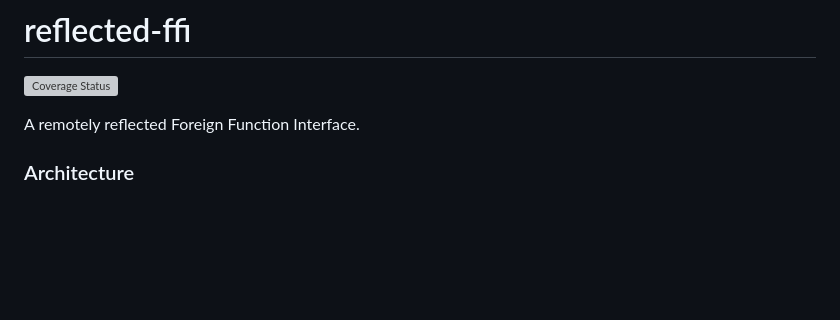
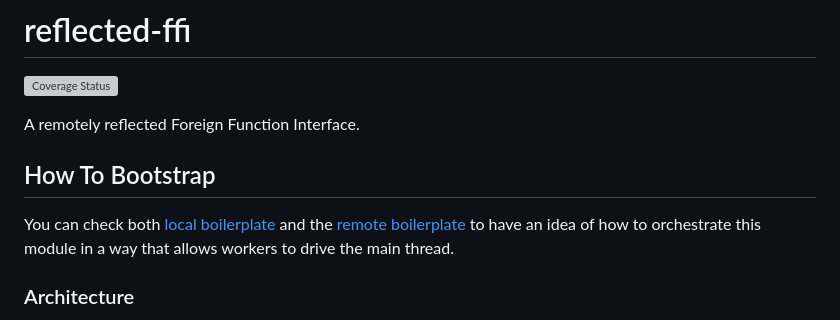
Before and after one commit to WebReflection/reflected-ffi, a Markdown page: README.md, the part around the change. GitHub-like rendering; blank space fills up the shorter version; grey boxes are pictures that could not be loaded.

Commit message:
added quick How To

```diff
--- a/README.md
+++ b/README.md
@@ -3,6 +3,12 @@
 [![Coverage Status](https://coveralls.io/repos/github/WebReflection/reflected-ffi/badge.svg?branch=main)](https://coveralls.io/github/WebReflection/reflected-ffi?branch=main)
 
 A remotely reflected Foreign Function Interface.
+
+
+## How To Bootstrap
+
+You can check both [local boilerplate](./test/boilerplate/local.js) and the [remote boilerplate](./test/boilerplate/remote.js) to have an idea of how to orchestrate this module in a way that allows workers to drive the main thread.
+
 
 ### Architecture
 
```
